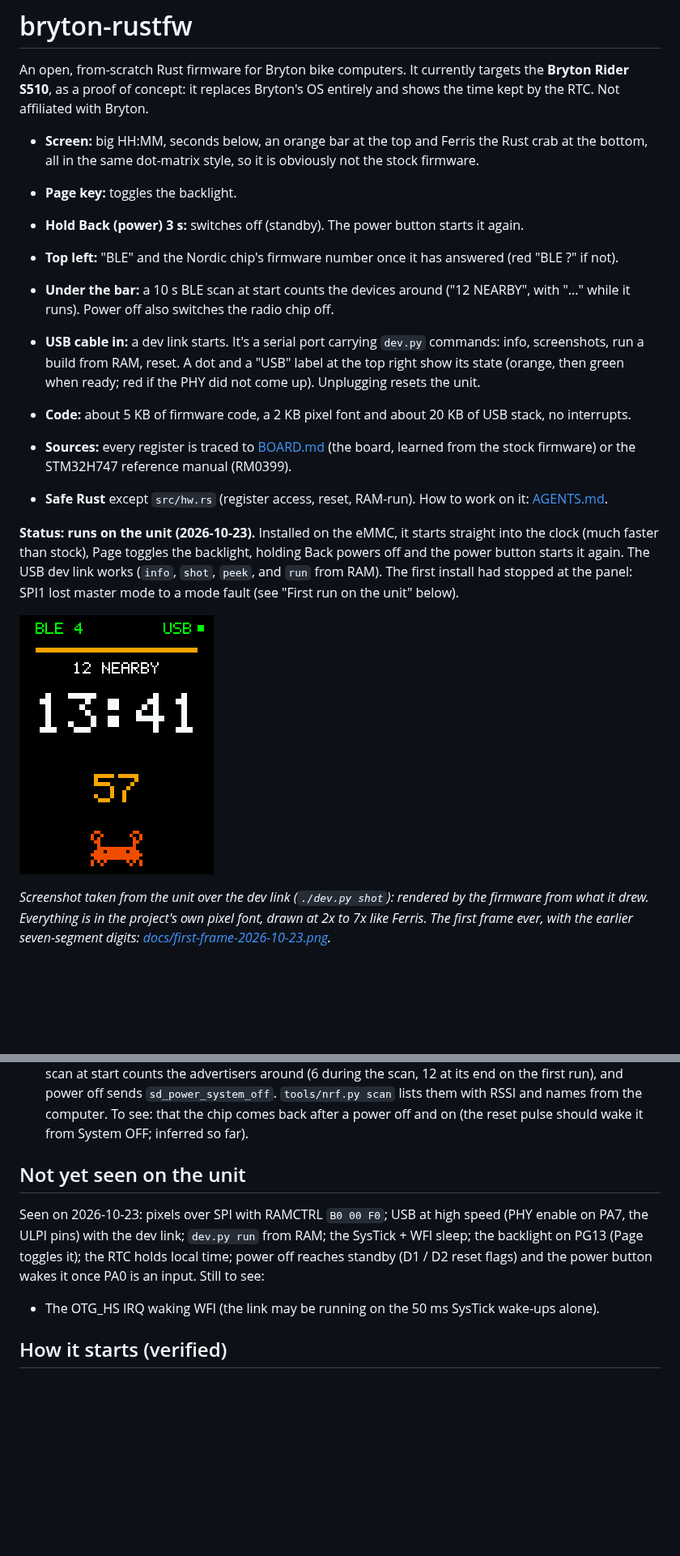
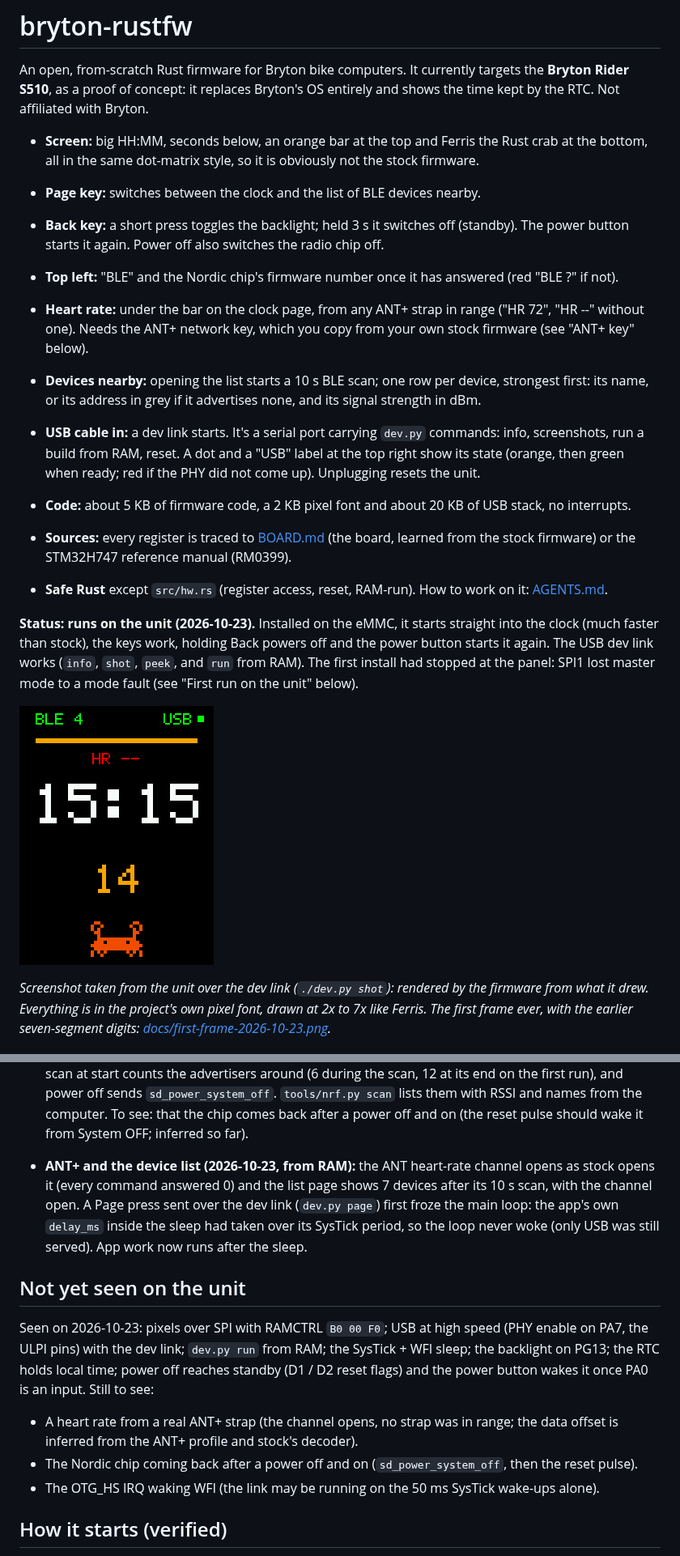
Before and after one commit to taladjidi/bryton-rustfw, a Markdown page: README.md, 2 parts joined by grey strips. Shown at 81% size. GitHub-like rendering; pictures changed too: docs/screen.png; blank space fills up the shorter version.

```diff
--- a/README.md
+++ b/README.md
@@ -6,11 +6,14 @@ Bryton.
 
 - **Screen:** big HH:MM, seconds below, an orange bar at the top and Ferris the Rust crab at the bottom, all in the
   same dot-matrix style, so it is obviously not the stock firmware.
-- **Page key:** toggles the backlight.
-- **Hold Back (power) 3 s:** switches off (standby). The power button starts it again.
+- **Page key:** switches between the clock and the list of BLE devices nearby.
+- **Back key:** a short press toggles the backlight; held 3 s it switches off (standby). The power button starts it
+  again. Power off also switches the radio chip off.
 - **Top left:** "BLE" and the Nordic chip's firmware number once it has answered (red "BLE ?" if not).
-- **Under the bar:** a 10 s BLE scan at start counts the devices around ("12 NEARBY", with "..." while it runs).
-  Power off also switches the radio chip off.
+- **Heart rate:** under the bar on the clock page, from any ANT+ strap in range ("HR 72", "HR --" without one).
+  Needs the ANT+ network key, which you copy from your own stock firmware (see "ANT+ key" below).
+- **Devices nearby:** opening the list starts a 10 s BLE scan; one row per device, strongest first: its name, or
+  its address in grey if it advertises none, and its signal strength in dBm.
 - **USB cable in:** a dev link starts. It's a serial port carrying `dev.py` commands: info, screenshots, run a
   build from RAM, reset. A dot and a "USB" label at the top right show its state (orange, then green when ready;
   red if the PHY did not come up). Unplugging resets the unit.
@@ -21,7 +24,7 @@ Bryton.
 - **Safe Rust** except `src/hw.rs` (register access, reset, RAM-run). How to work on it: [AGENTS.md](AGENTS.md).
 
 **Status: runs on the unit (2026-10-23).** Installed on the eMMC, it starts straight into the clock (much faster
-than stock), Page toggles the backlight, holding Back powers off and the power button starts it again. The USB dev
+than stock), the keys work, holding Back powers off and the power button starts it again. The USB dev
 link works (`info`, `shot`, `peek`, and `run` from RAM). The first install had stopped at the panel: SPI1 lost
 master mode to a mode fault (see "First run on the unit" below).
 
@@ -105,13 +121,21 @@ unplugging) returns to the installed build. See AGENTS.md, "Development loop on
   counts the advertisers around (6 during the scan, 12 at its end on the first run), and power off sends
   `sd_power_system_off`. `tools/nrf.py scan` lists them with RSSI and names from the computer. To see: that the
   chip comes back after a power off and on (the reset pulse should wake it from System OFF; inferred so far).
+- **ANT+ and the device list (2026-10-23, from RAM):** the ANT heart-rate channel opens as stock opens it (every
+  command answered 0) and the list page shows 7 devices after its 10 s scan, with the channel open. A Page press
+  sent over the dev link (`dev.py page`) first froze the main loop: the app's own `delay_ms` inside the sleep
+  had taken over its SysTick period, so the loop never woke (only USB was still served). App work now runs after
+  the sleep.
 
 ## Not yet seen on the unit
 
 Seen on 2026-10-23: pixels over SPI with RAMCTRL `B0 00 F0`; USB at high speed (PHY enable on PA7, the ULPI pins)
-with the dev link; `dev.py run` from RAM; the SysTick + WFI sleep; the backlight on PG13 (Page toggles it); the RTC
+with the dev link; `dev.py run` from RAM; the SysTick + WFI sleep; the backlight on PG13; the RTC
 holds local time; power off reaches standby (D1 / D2 reset flags) and the power button wakes it once PA0 is an
 input. Still to see:
+- A heart rate from a real ANT+ strap (the channel opens, no strap was in range; the data offset is inferred from
+  the ANT+ profile and stock's decoder).
+- The Nordic chip coming back after a power off and on (`sd_power_system_off`, then the reset pulse).
 - The OTG_HS IRQ waking WFI (the link may be running on the 50 ms SysTick wake-ups alone).
 
 ## How it starts (verified)
```
Also changed, not shown: other parts of README.md (+15 -2 lines), AGENTS.md (+7 -2 lines), BOARD.md (+16 -0 lines), 12 other files.
